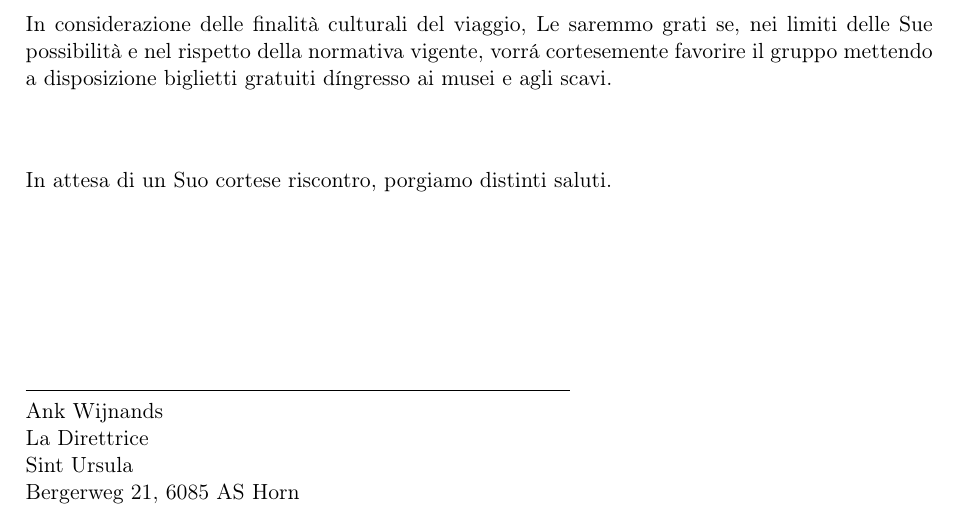
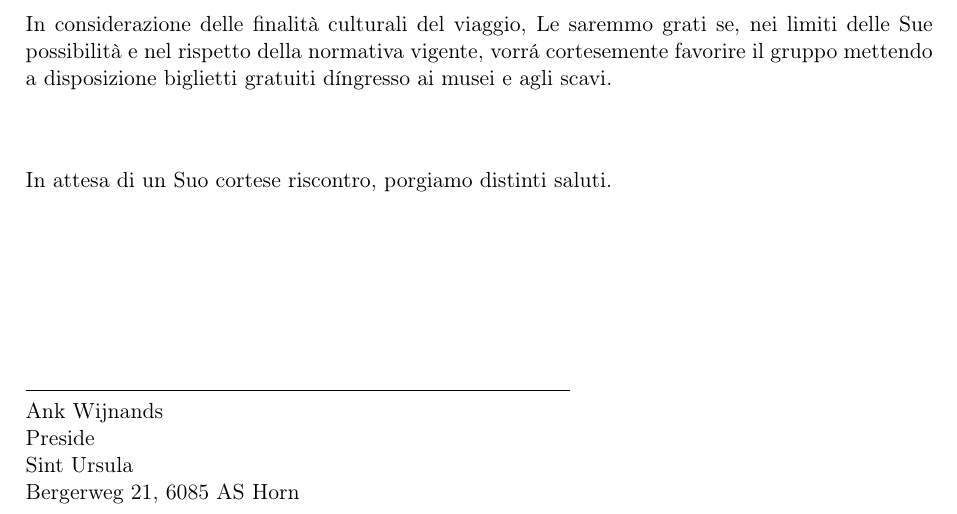
Before and after one commit to RobMentingEidola/romereis, a LaTeX letter (lettera_sint_ursula_richiesta_ingressi_roma.tex): part of the page, cut so that both start at the same text. Compiled offline with pdfLaTeX.

Commit message:
kleine wijzizing om latex te testen

```diff
--- a/lettera_sint_ursula_richiesta_ingressi_roma.tex
+++ b/lettera_sint_ursula_richiesta_ingressi_roma.tex
@@ -39,7 +39,7 @@ In attesa di un Suo cortese riscontro, porgiamo distinti saluti.\\[24mm]
 
 \noindent\makebox[0.6\textwidth]{\rule{0.6\textwidth}{0.4pt}}\\
 Ank Wijnands\\
-La Direttrice\\
+Preside\\
 Sint Ursula\\
 Bergerweg 21, 6085 AS Horn
 
```
